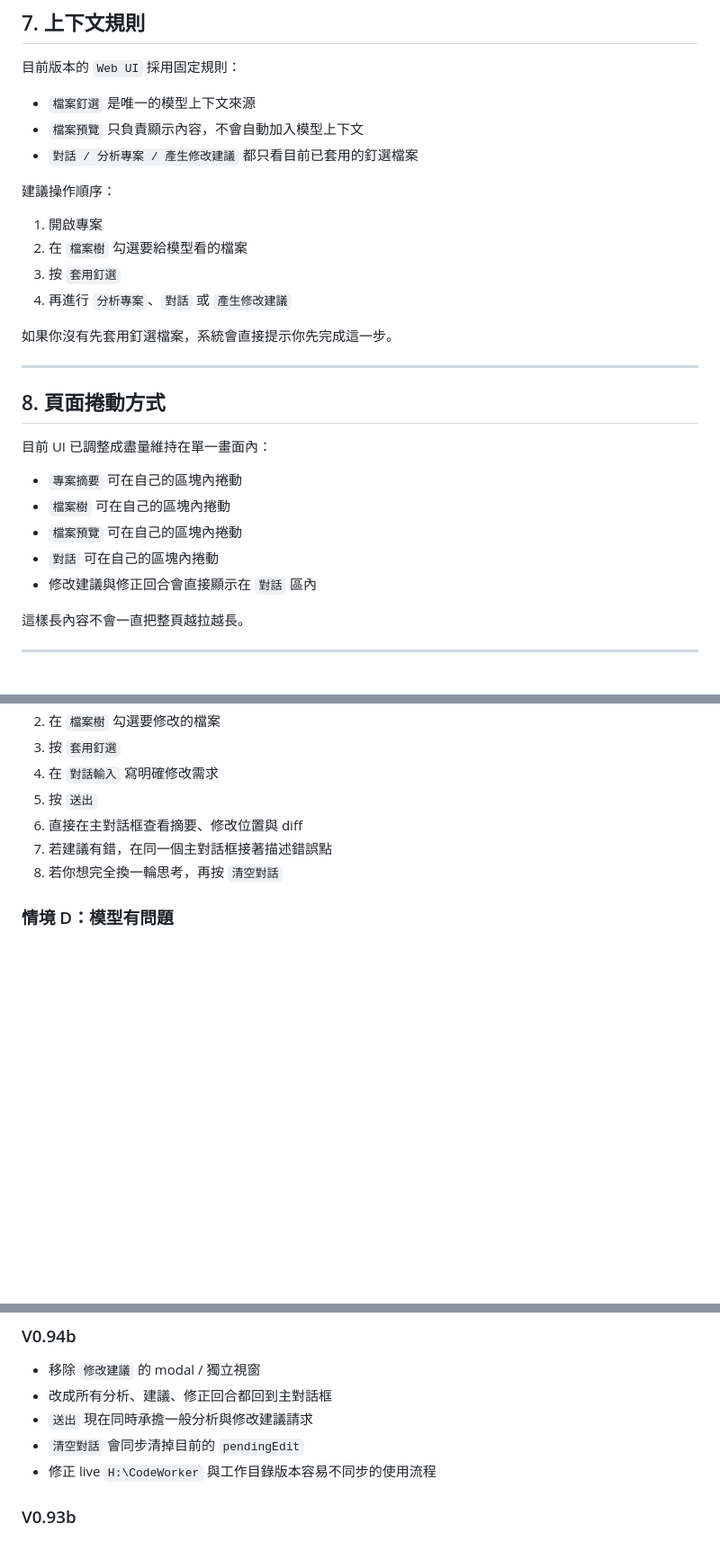
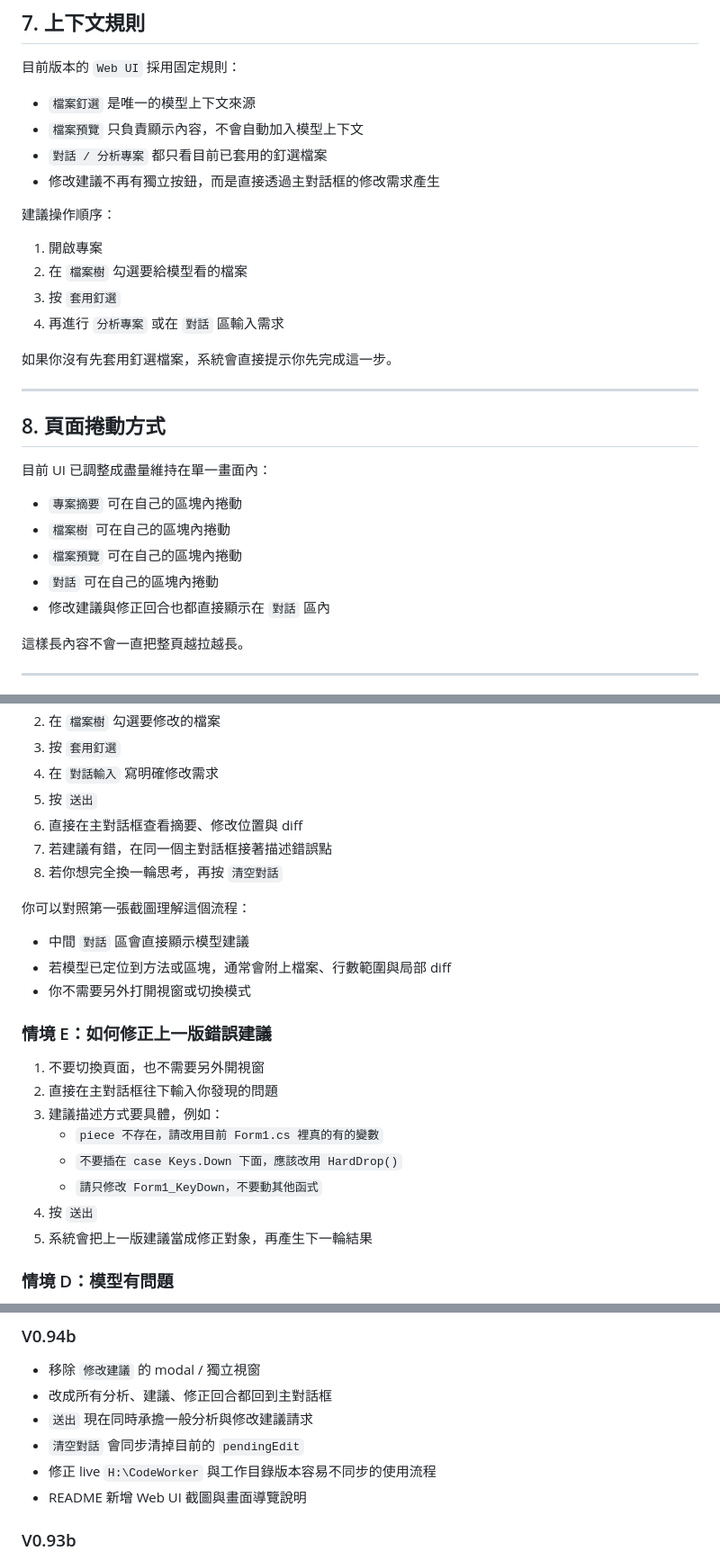
Before and after one commit to Lzxpan/CodeWorker, a Markdown page: README.md, 3 parts joined by grey strips. Shown: that part at 90% size. GitHub-like rendering; blank space fills up the shorter version.

```diff
--- a/README.md
+++ b/README.md
@@ -321,14 +353,15 @@ http://127.0.0.1:8764
 
 - `檔案釘選` 是唯一的模型上下文來源
 - `檔案預覽` 只負責顯示內容，不會自動加入模型上下文
-- `對話 / 分析專案 / 產生修改建議` 都只看目前已套用的釘選檔案
+- `對話 / 分析專案` 都只看目前已套用的釘選檔案
+- 修改建議不再有獨立按鈕，而是直接透過主對話框的修改需求產生
 
 建議操作順序：
 
 1. 開啟專案
 2. 在 `檔案樹` 勾選要給模型看的檔案
 3. 按 `套用釘選`
-4. 再進行 `分析專案`、`對話` 或 `產生修改建議`
+4. 再進行 `分析專案` 或在 `對話` 區輸入需求
 
 如果你沒有先套用釘選檔案，系統會直接提示你先完成這一步。
 
@@ -341,7 +374,7 @@ http://127.0.0.1:8764
 - `檔案樹` 可在自己的區塊內捲動
 - `檔案預覽` 可在自己的區塊內捲動
 - `對話` 可在自己的區塊內捲動
-- 修改建議與修正回合會直接顯示在 `對話` 區內
+- 修改建議與修正回合也都直接顯示在 `對話` 區內
 
 這樣長內容不會一直把整頁越拉越長。
 
@@ -465,6 +498,23 @@ scripts\code-chat.cmd C:\path\to\project qwen --browser
 7. 若建議有錯，在同一個主對話框接著描述錯誤點
 8. 若你想完全換一輪思考，再按 `清空對話`
 
+你可以對照第一張截圖理解這個流程：
+
+- 中間 `對話` 區會直接顯示模型建議
+- 若模型已定位到方法或區塊，通常會附上檔案、行數範圍與局部 diff
+- 你不需要另外打開視窗或切換模式
+
+### 情境 E：如何修正上一版錯誤建議
+
+1. 不要切換頁面，也不需要另外開視窗
+2. 直接在主對話框往下輸入你發現的問題
+3. 建議描述方式要具體，例如：
+   - `piece 不存在，請改用目前 Form1.cs 裡真的有的變數`
+   - `不要插在 case Keys.Down 下面，應該改用 HardDrop()`
+   - `請只修改 Form1_KeyDown，不要動其他函式`
+4. 按 `送出`
+5. 系統會把上一版建議當成修正對象，再產生下一輪結果
+
 ### 情境 D：模型有問題
 
 1. 看 `錯誤訊息`
@@ -482,6 +532,7 @@ scripts\code-chat.cmd C:\path\to\project qwen --browser
 - `送出` 現在同時承擔一般分析與修改建議請求
 - `清空對話` 會同步清掉目前的 `pendingEdit`
 - 修正 live `H:\CodeWorker` 與工作目錄版本容易不同步的使用流程
+- README 新增 Web UI 截圖與畫面導覽說明
 
 ### V0.93b
 
```
Also changed, not shown: other parts of README.md (+54 -21 lines), docs/screenshots/webui-overview.png (added), docs/screenshots/webui-pinned-workspace.png (added).
